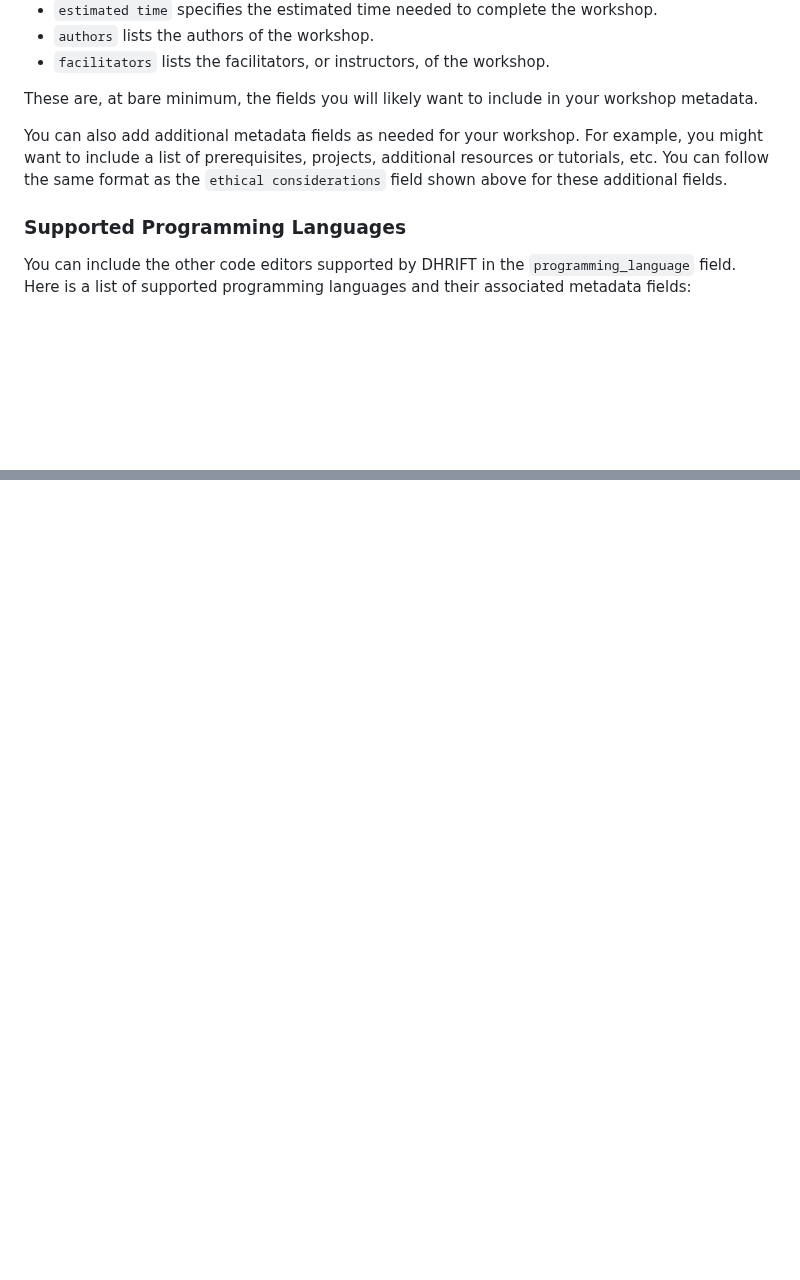
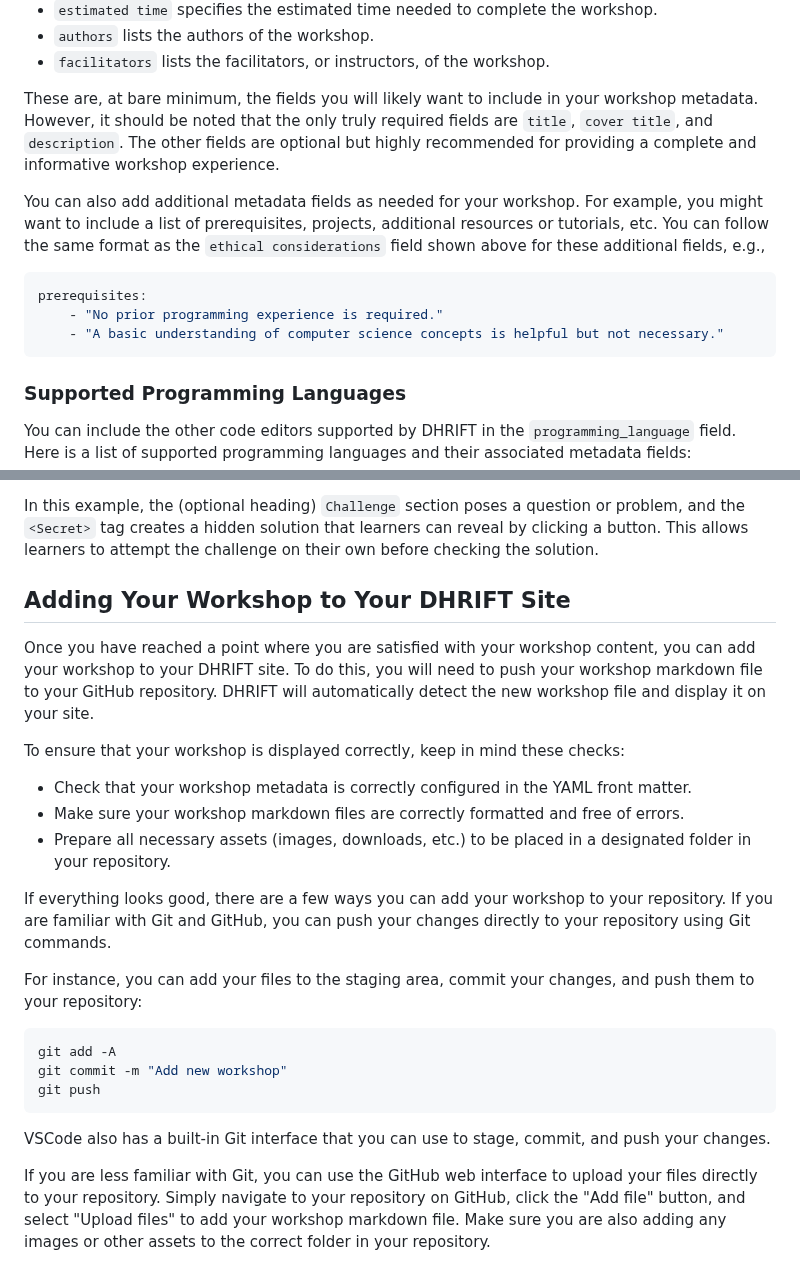
Before and after one commit to szweibel/workshops, a Markdown page: how-to-use-dhrift.md, 2 parts joined by grey strips. GitHub-like rendering; blank space fills up the shorter version.

````diff
--- a/how-to-use-dhrift.md
+++ b/how-to-use-dhrift.md
@@ -330,9 +336,15 @@ The metadata will comprise the information to display on your workshop's front p
 - `authors` lists the authors of the workshop.
 - `facilitators` lists the facilitators, or instructors, of the workshop.
 
-These are, at bare minimum, the fields you will likely want to include in your workshop metadata.
+These are, at bare minimum, the fields you will likely want to include in your workshop metadata. However, it should be noted that the only truly required fields are `title`, `cover title`, and `description`. The other fields are optional but highly recommended for providing a complete and informative workshop experience.
 
-You can also add additional metadata fields as needed for your workshop. For example, you might want to include a list of prerequisites, projects, additional resources or tutorials, etc. You can follow the same format as the `ethical considerations` field shown above for these additional fields.
+You can also add additional metadata fields as needed for your workshop. For example, you might want to include a list of prerequisites, projects, additional resources or tutorials, etc. You can follow the same format as the `ethical considerations` field shown above for these additional fields, e.g.,
+
+```yaml
+prerequisites:
+    - "No prior programming experience is required."
+    - "A basic understanding of computer science concepts is helpful but not necessary."
+```
 
 ### Supported Programming Languages
 
@@ -409,0 +437,25 @@ In this example, the `Evaluation` section introduces a multiple-choice quiz ques
+In this example, the (optional heading) `Challenge` section poses a question or problem, and the `<Secret>` tag creates a hidden solution that learners can reveal by clicking a button. This allows learners to attempt the challenge on their own before checking the solution.
+
+## Adding Your Workshop to Your DHRIFT Site
+
+Once you have reached a point where you are satisfied with your workshop content, you can add your workshop to your DHRIFT site. To do this, you will need to push your workshop markdown file to your GitHub repository. DHRIFT will automatically detect the new workshop file and display it on your site.
+
+To ensure that your workshop is displayed correctly, keep in mind these checks:
+
+- Check that your workshop metadata is correctly configured in the YAML front matter.
+- Make sure your workshop markdown files are correctly formatted and free of errors.
+- Prepare all necessary assets (images, downloads, etc.) to be placed in a designated folder in your repository.
+
+If everything looks good, there are a few ways you can add your workshop to your repository. If you are familiar with Git and GitHub, you can push your changes directly to your repository using Git commands.
+
+For instance, you can add your files to the staging area, commit your changes, and push them to your repository:
+
+```bash
+git add -A
+git commit -m "Add new workshop"
+git push
+```
+
+VSCode also has a built-in Git interface that you can use to stage, commit, and push your changes.
+
+If you are less familiar with Git, you can use the GitHub web interface to upload your files directly to your repository. Simply navigate to your repository on GitHub, click the "Add file" button, and select "Upload files" to add your workshop markdown file. Make sure you are also adding any images or other assets to the correct folder in your repository.
````
Also changed, not shown: other parts of how-to-use-dhrift.md (+41 -20 lines).
